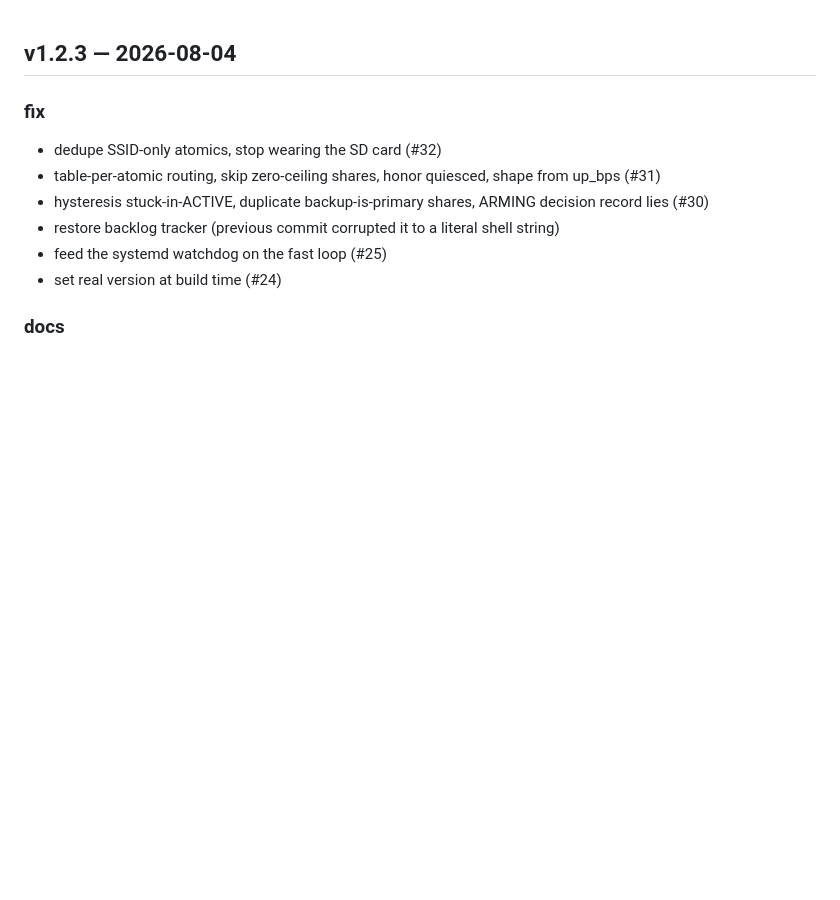
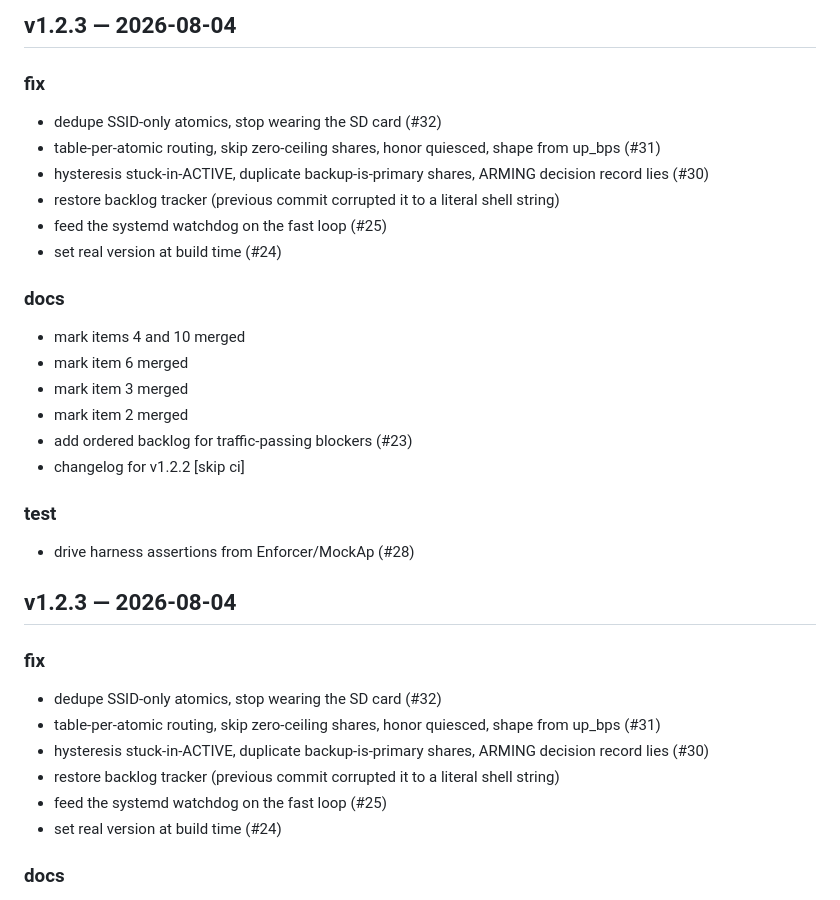
Before and after one commit to hajnina/wi-fucked, a Markdown page: CHANGELOG.md, the part around the change. Drawn GitHub-style; blank space fills up the shorter version.

Commit message:
docs: changelog for v1.2.3 [skip ci]

```diff
--- a/CHANGELOG.md
+++ b/CHANGELOG.md
@@ -1,3 +1,25 @@
+## v1.2.3 — 2026-08-04
+
+### fix
+- dedupe SSID-only atomics, stop wearing the SD card (#32)
+- table-per-atomic routing, skip zero-ceiling shares, honor quiesced, shape from up_bps (#31)
+- hysteresis stuck-in-ACTIVE, duplicate backup-is-primary shares, ARMING decision record lies (#30)
+- restore backlog tracker (previous commit corrupted it to a literal shell string)
+- feed the systemd watchdog on the fast loop (#25)
+- set real version at build time (#24)
+
+### docs
+- mark items 4 and 10 merged
+- mark item 6 merged
+- mark item 3 merged
+- mark item 2 merged
+- add ordered backlog for traffic-passing blockers (#23)
+- changelog for v1.2.2 [skip ci]
+
+### test
+- drive harness assertions from Enforcer/MockAp (#28)
+
+
 ## v1.2.3 — 2026-08-04
 
 ### fix
```
